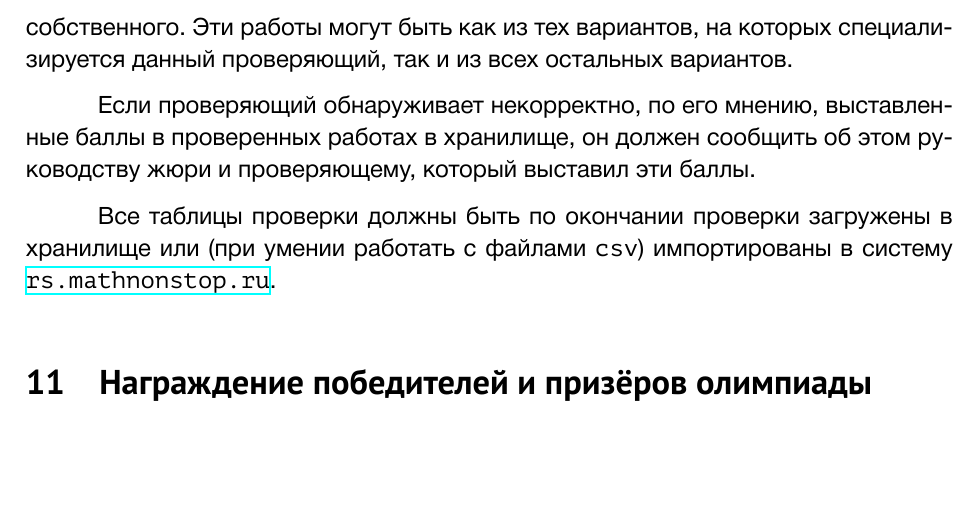
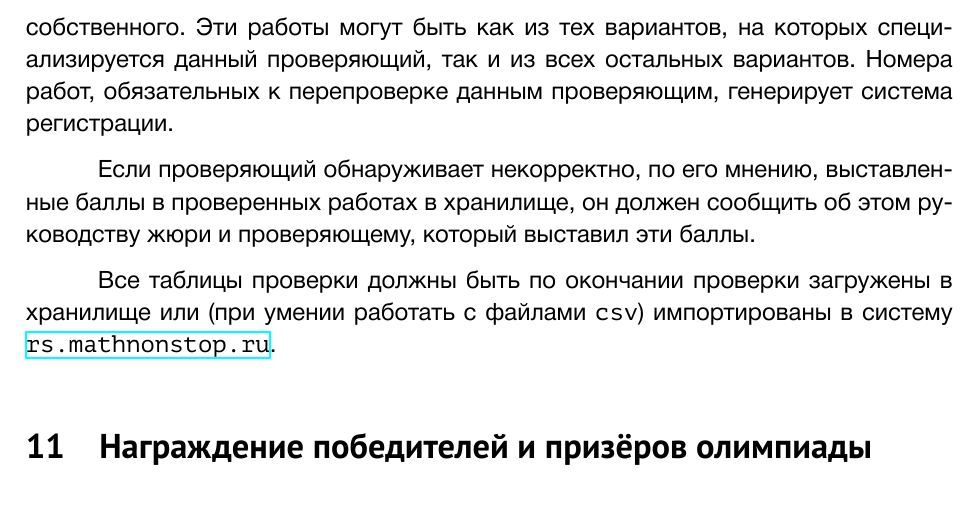
Before and after one commit to boris-a-zolotov/mathnonstop-concept, a LaTeX document (mns-concept.tex): part of page 7 of 7, cut so that both start at the same text, the shorter picture padded with empty space. Compiled offline with XeLaTeX.

Commit message:
номера работ

```diff
--- a/mns-concept.tex
+++ b/mns-concept.tex
@@ -166,7 +166,7 @@ $r_{i,p} \in [0,1]$:
 
 Также обязательны к загрузке все работы, на которые поступило заявление при процедуре аппеляции.
 
-Каждый проверяющий обязан во время или по окончании проверки своей доли работ {\it отсмотреть} не менее 20–25 работ, сканов или наборов фотографий работ, находящихся в хранилище и принадлежащих к региону, отличному от его собственного. Эти работы могут быть как из тех вариантов, на которых специализируется данный проверяющий, так и из всех остальных вариантов.
+Каждый проверяющий обязан во время или по окончании проверки своей доли работ {\it отсмотреть} не менее 20–25 работ, сканов или наборов фотографий работ, находящихся в хранилище и принадлежащих к региону, отличному от его собственного. Эти работы могут быть как из тех вариантов, на которых специализируется данный проверяющий, так и из всех остальных вариантов. Номера работ, обязательных к перепроверке данным проверяющим, генерирует система регистрации.
 
 Если проверяющий обнаруживает некорректно, по его мнению, выставленные баллы в проверенных работах в хранилище, он должен сообщить об этом руководству жюри и проверяющему, который выставил эти баллы.
 
```
Also changed, not shown: mns-concept.pdf.
